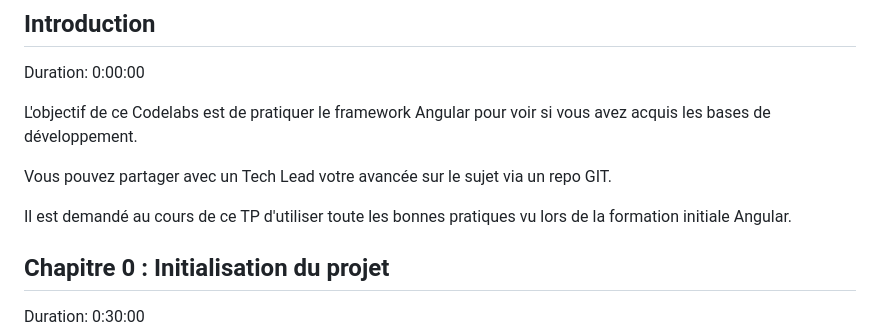
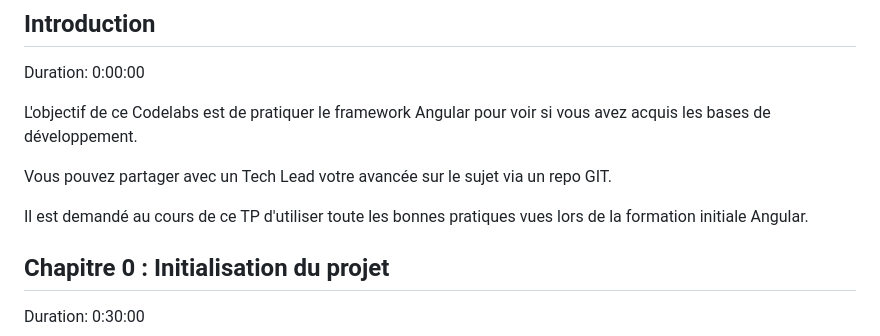
Before and after one commit to yatho/angular-room-tp, a Markdown page: tp.md, the part around the change. Drawn GitHub-style.

Commit message:
Correction 'vu' en 'vues' (#3)

```diff
--- a/tp.md
+++ b/tp.md
@@ -15,7 +15,7 @@ L'objectif de ce Codelabs est de pratiquer le framework Angular pour voir si vou
 
 Vous pouvez partager avec un Tech Lead votre avancée sur le sujet via un repo GIT.
 
-Il est demandé au cours de ce TP d'utiliser toute les bonnes pratiques vu lors de la formation initiale Angular.
+Il est demandé au cours de ce TP d'utiliser toute les bonnes pratiques vues lors de la formation initiale Angular.
 
 ## Chapitre 0 : Initialisation du projet
 Duration: 0:30:00
```
